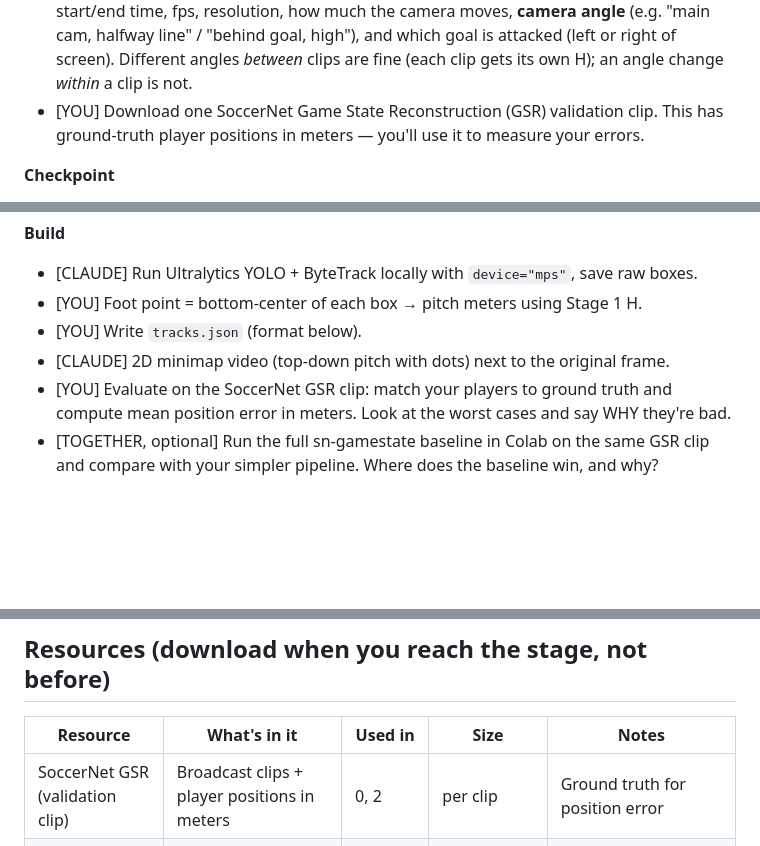
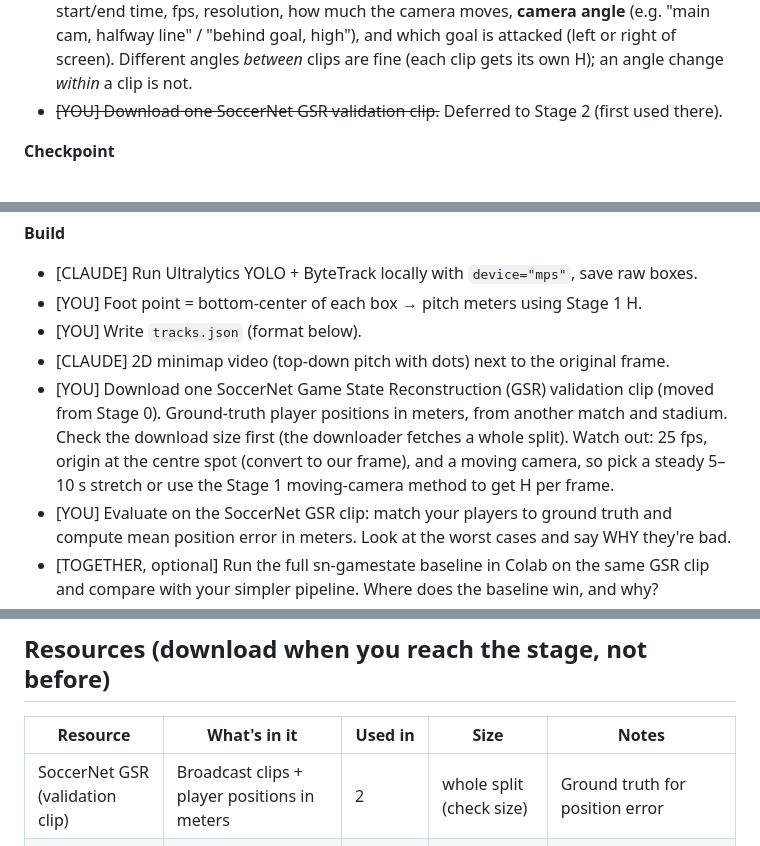
Before and after one commit to JazzelJs/FootballSave, a Markdown page: PLAN.md, 3 parts joined by grey strips. GitHub-like rendering; blank space fills up the shorter version.

Commit message:
plan: defer SoccerNet GSR download to stage 2

```diff
--- a/PLAN.md
+++ b/PLAN.md
@@ -27,8 +27,7 @@ Rule of thumb: if a stage takes more than ~2x the estimate, stop and ask Claude
   (left or right of screen).
   Different angles *between* clips are fine (each clip gets its own H); an angle change
   *within* a clip is not.
-- [YOU] Download one SoccerNet Game State Reconstruction (GSR) validation clip. This has
-  ground-truth player positions in meters — you'll use it to measure your errors.
+- ~~[YOU] Download one SoccerNet GSR validation clip.~~ Deferred to Stage 2 (first used there).
 
 **Checkpoint**
 - Frames extracted; you can state the fps and resolution of each clip.
@@ -103,6 +102,11 @@ is 1 px of click error worth more meters on the far side of the box?
 - [YOU] Foot point = bottom-center of each box → pitch meters using Stage 1 H.
 - [YOU] Write `tracks.json` (format below).
 - [CLAUDE] 2D minimap video (top-down pitch with dots) next to the original frame.
+- [YOU] Download one SoccerNet Game State Reconstruction (GSR) validation clip (moved from
+  Stage 0). Ground-truth player positions in meters, from another match and stadium.
+  Check the download size first (the downloader fetches a whole split). Watch out: 25 fps,
+  origin at the centre spot (convert to our frame), and a moving camera, so pick a steady
+  5–10 s stretch or use the Stage 1 moving-camera method to get H per frame.
 - [YOU] Evaluate on the SoccerNet GSR clip: match your players to ground truth and
   compute mean position error in meters. Look at the worst cases and say WHY they're bad.
 - [TOGETHER, optional] Run the full sn-gamestate baseline in Colab on the same GSR clip
@@ -274,7 +278,7 @@ the pitch frame when loaded — never stored in its original frame.
 
 | Resource | What's in it | Used in | Size | Notes |
 |---|---|---|---|---|
-| SoccerNet GSR (validation clip) | Broadcast clips + player positions in meters | 0, 2 | per clip | Ground truth for position error |
+| SoccerNet GSR (validation clip) | Broadcast clips + player positions in meters | 2 | whole split (check size) | Ground truth for position error |
 | [SoccerNet-v3D](https://github.com/mguti97/SoccerNet-v3D) — `SNv3D.csv` | Per image: full camera (K,R,t), 2D ball box, triangulated 3D ball | 1 stretch, 5 | 3.6 MB | No code in the repo, only data + weights (release v1.0.0). Paper: arXiv 2504.10106 |
 | SoccerNet-v3D — `yolo-sn-ball-opt.pt` | YOLOv11 ball detector, fine-tuned on broadcast | 5 | 49 MB | GPL-2.0. `*.pt` is gitignored |
 | [KTH Multiview Football II](https://www.csc.kth.se/cvap/cvg/?page=footballdataset2) — 3D part | 3 synced views, 800 frames, 14-joint 3D pose GT, camera per frame | 4, 5 stretch | ~200–250 MB per sequence | Academic use only. 2013, close-up footage. Download one sequence only |
```
